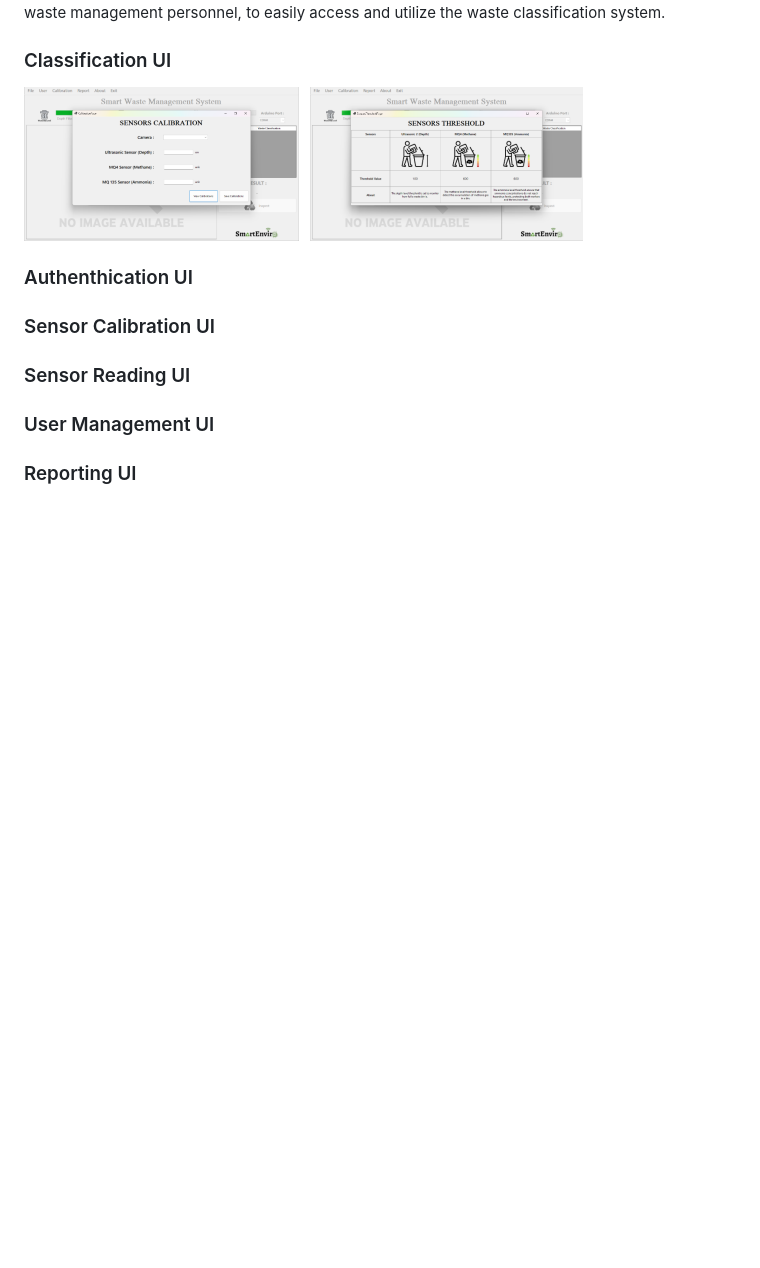
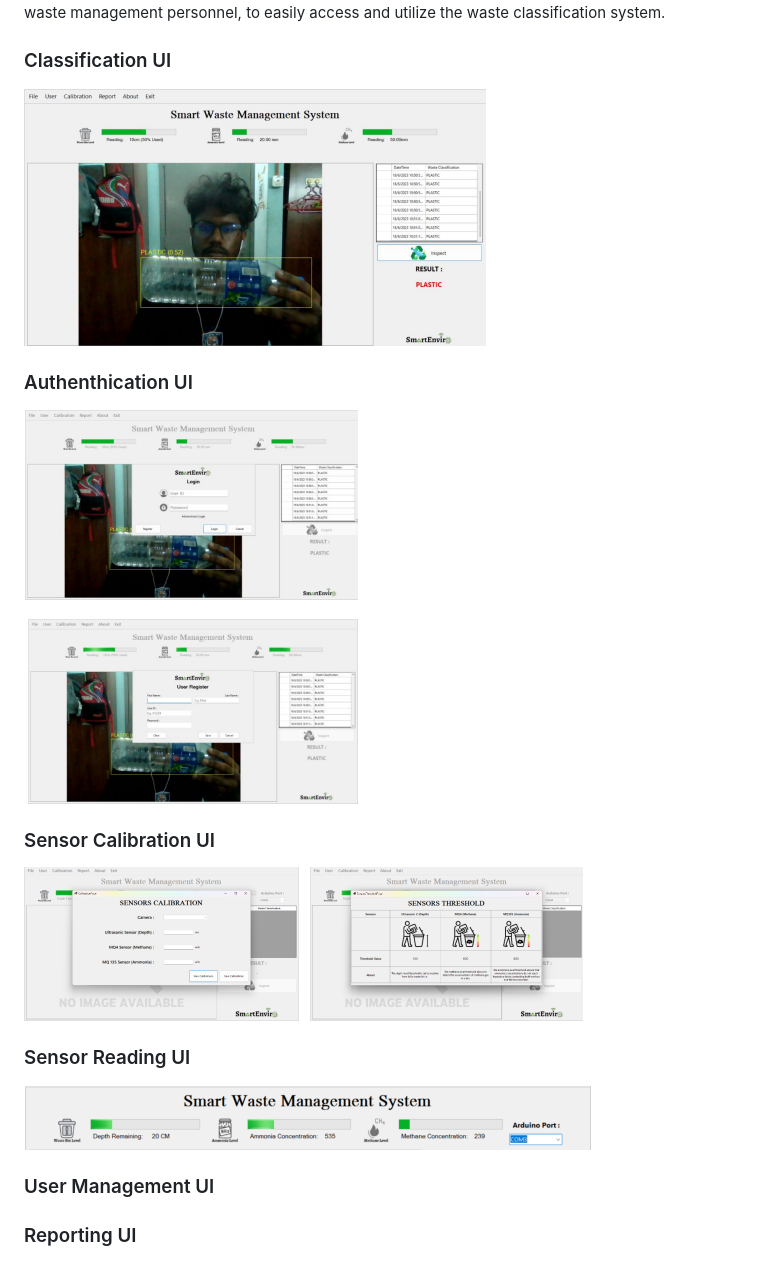
Before and after one commit to Shubass23/SmartWasteManagement, a Markdown page: README.md, the part around the change printed below. GitHub-like rendering; blank space fills up the shorter version.

Commit message:
images_commit

```diff
--- a/README.md
+++ b/README.md
@@ -28,13 +30,16 @@ interface that enables users, such as waste management personnel, to easily acce
 and utilize the waste classification system.
 
 ### Classification UI
-![classification_image_ui_1](images/calibration_ui.png)
+![classification_image_ui_1](images/waste_classification_ui.png)
 
 ### Authenthication UI
+![authentication_image_ui_1](images/authentication_ui.png)
 
 ### Sensor Calibration UI
+![calibration_image_ui_1](images/calibration_ui.png)
 
 ### Sensor Reading UI
+![sensors_reading_image_ui](images/sensors_reading_ui.png)
 
 ### User Management UI
 
```
Also changed, not shown: other parts of README.md (+2 -0 lines).
